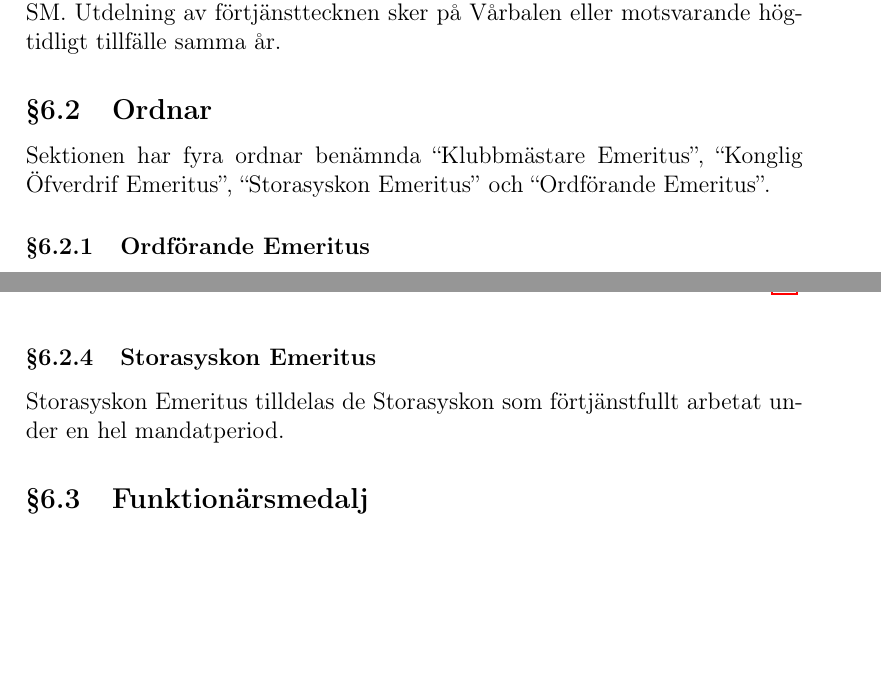
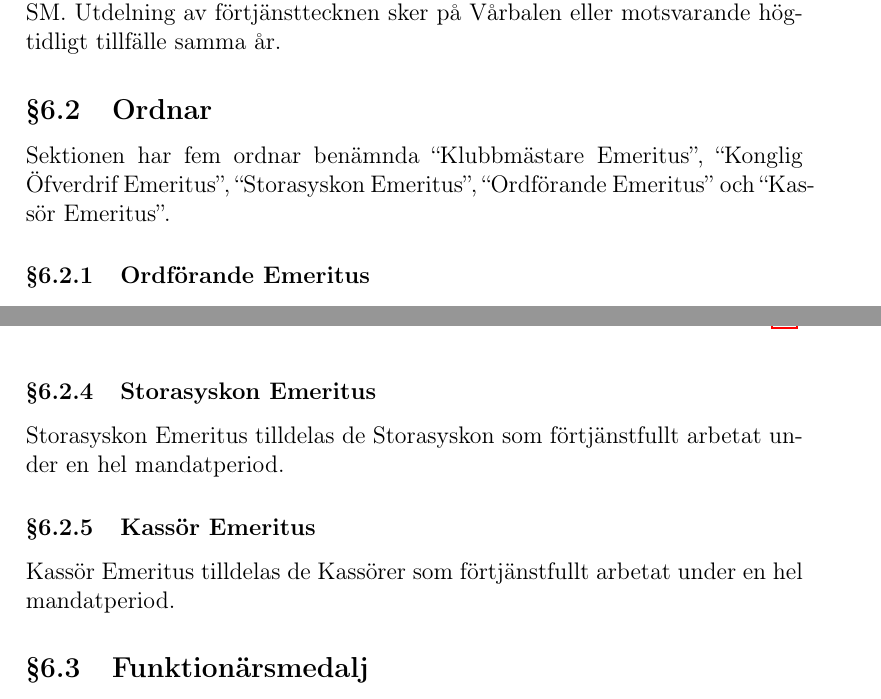
Before and after one commit to vlle1/styrdokument, a LaTeX document (reglemente.tex): two parts of pages 29 and 30 of 32, joined at a grey line, cut so that both start at the same text, the shorter picture padded with empty space. Compiled offline with pdfLaTeX.

Commit message:
Budget-SM 2015: Proposition angående införande av Kassörsorder, reglementesändringar enligt att-satser

```diff
--- a/reglemente.tex
+++ b/reglemente.tex
@@ -1186,8 +1186,8 @@ högtidligt tillfälle samma år.
 
 \subsection{Ordnar}
 
-Sektionen har fyra ordnar benämnda ``Klubbmästare Emeritus'', ``Konglig
-Öfverdrif Emeritus'', ``Storasyskon Emeritus'' och ``Ordförande Emeritus''.
+Sektionen har fem ordnar benämnda ``Klubbmästare Emeritus'', ``Konglig
+Öfverdrif Emeritus'', ``Storasyskon Emeritus'', ``Ordförande Emeritus'' och ``Kassör Emeritus''.
 
 \subsubsection{Ordförande Emeritus}
 
@@ -1214,6 +1214,11 @@ arbetat under en hel mandatperiod.
 \subsubsection{Storasyskon Emeritus}
 
 Storasyskon Emeritus tilldelas de Storasyskon som förtjänstfullt arbetat under
+en hel mandatperiod.
+
+\subsubsection{Kassör Emeritus}
+
+Kassör Emeritus tilldelas de Kassörer som förtjänstfullt arbetat under
 en hel mandatperiod.
 
 \subsection{Funktionärsmedalj}
```
